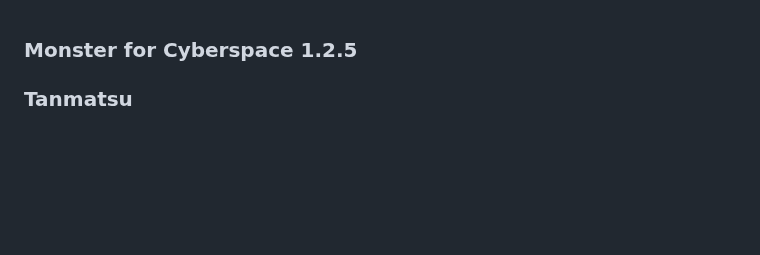
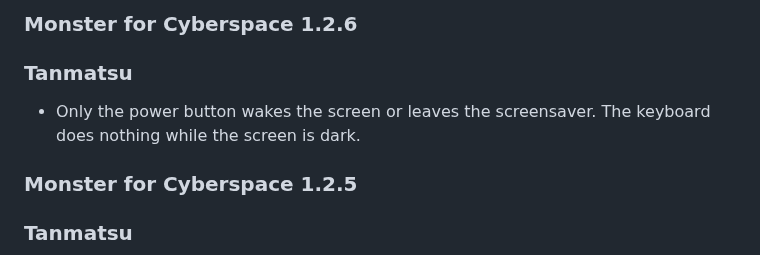
Before and after one commit to oumike/monster-cyberspace, a Markdown page: RELEASE_NOTES.md, the part around the change. Rendered like a GitHub page; blank space fills up the shorter version.

Commit message:
Release notes for 1.2.6
Co-authored-by: Copilot <223556219+Copilot@users.noreply.github.com>

```diff
--- a/RELEASE_NOTES.md
+++ b/RELEASE_NOTES.md
@@ -1,3 +1,9 @@
+### Monster for Cyberspace 1.2.6
+
+### Tanmatsu
+
+- Only the power button wakes the screen or leaves the screensaver. The keyboard does nothing while the screen is dark.
+
 ### Monster for Cyberspace 1.2.5
 
 ### Tanmatsu
```
